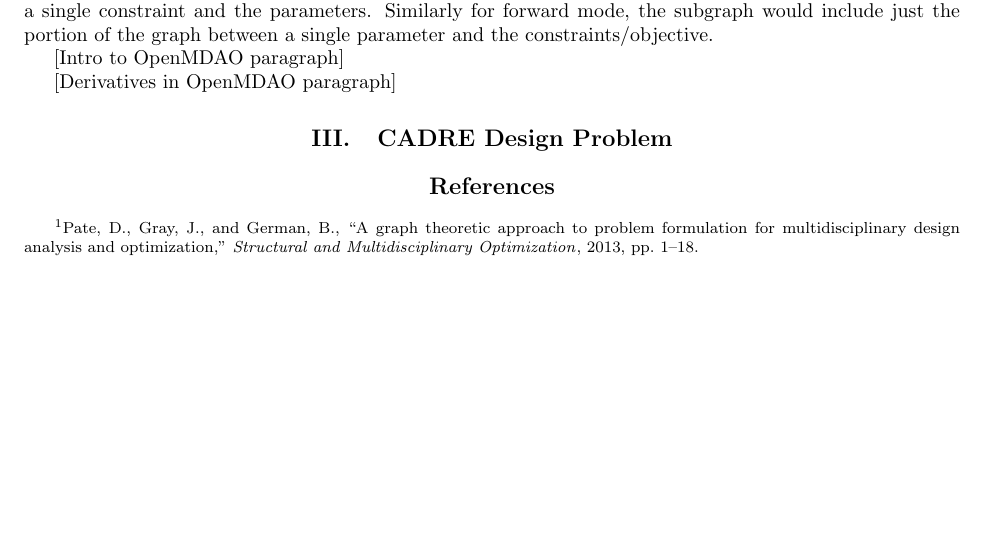
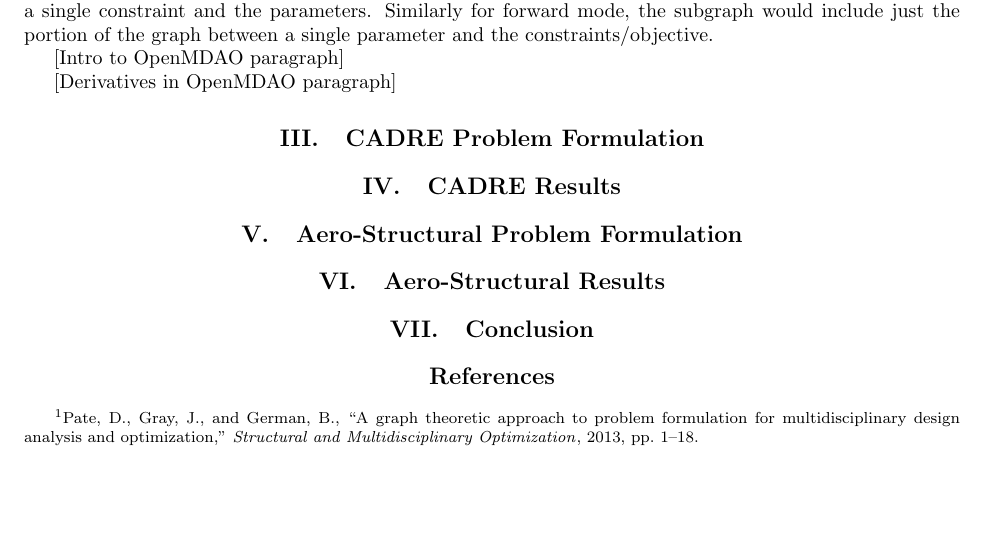
Before and after one commit to JustinSGray/mao_cadre_2014, a LaTeX paper (graph_framework.tex): part of page 2 of 2, cut so that both start at the same text. Compiled offline with pdfLaTeX.

Commit message:
outlining

```diff
--- a/graph_framework.tex
+++ b/graph_framework.tex
@@ -130,7 +130,15 @@
 
     [Derivatives in OpenMDAO paragraph]
 
-  \section{CADRE Design Problem}
+  \section{CADRE Problem Formulation }
+
+  \section{CADRE Results}
+
+  \section{Aero-Structural Problem Formulation}
+
+  \section{Aero-Structural Results}
+
+  \section{Conclusion}
 
   \bibliography{references}
 
```
